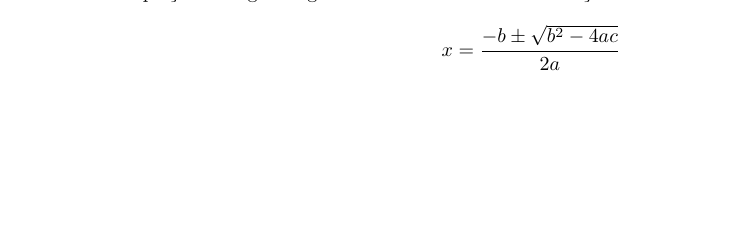
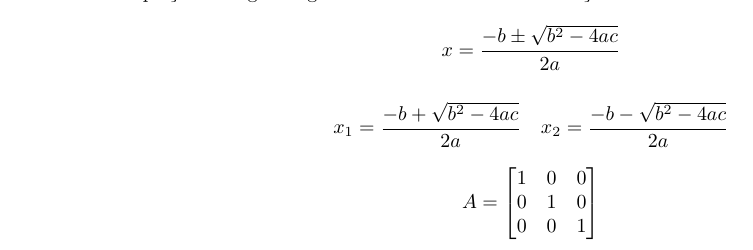
Before and after one commit to xandaosilva/curso-latex, a LaTeX document (Aulas/aula11/document.tex): part of page 5 of 5, cut so that both start at the same text, the shorter picture padded with empty space. Compiled offline with pdfLaTeX.

Commit message:
Adicionando equações e matrizes

```diff
--- a/Aulas/aula11/document.tex
+++ b/Aulas/aula11/document.tex
@@ -37,4 +37,19 @@
 	\begin{equation*}
 		x = \frac{-b \pm \sqrt{b^2 - 4ac}}{2a}
 	\end{equation*}
+
+	\begin{equation*}
+		\begin{array}{cc}
+			x_1 = \dfrac{-b + \sqrt{b^2 - 4ac}}{2a}	&
+			x_2 = \dfrac{-b - \sqrt{b^2 - 4ac}}{2a}
+		\end{array}
+	\end{equation*}
+
+	\begin{equation*}
+		A = \begin{bmatrix}
+			1 & 0 & 0 \\
+			0 & 1 & 0 \\
+			0 & 0 & 1
+		\end{bmatrix}
+	\end{equation*}
 \end{document}
```
